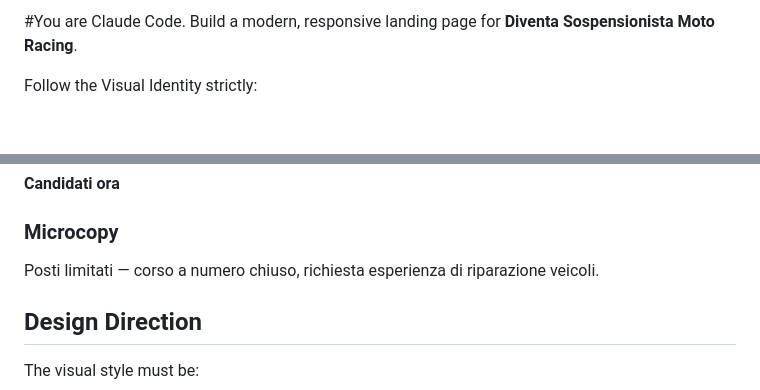
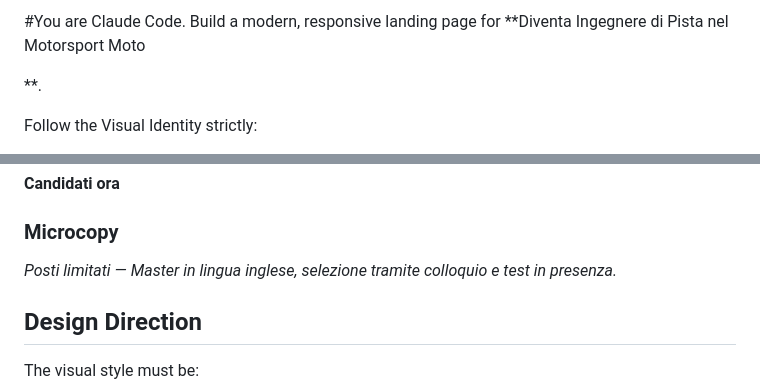
Before and after one commit to saraemarade-cell/MTS, a Markdown page: README.md, 2 parts joined by grey strips. Rendered like a GitHub page; blank space fills up the shorter version.

```diff
--- a/README.md
+++ b/README.md
@@ -1,4 +1,6 @@
-#You are Claude Code. Build a modern, responsive landing page for **Diventa Sospensionista Moto Racing**.
+#You are Claude Code. Build a modern, responsive landing page for **Diventa Ingegnere di Pista nel Motorsport Moto
+
+**.
 
 Follow the Visual Identity strictly:
 - **RED GOAL**: `#D72E1F`
@@ -151,7 +173,7 @@ Da verificare con MTS prima della pubblicazione, poiché non risulta esplicitato
 
 ### Microcopy
 
-Posti limitati — corso a numero chiuso, richiesta esperienza di riparazione veicoli.
+*Posti limitati — Master in lingua inglese, selezione tramite colloquio e test in presenza.*
 
 ## Design Direction
 
```
Also changed, not shown: other parts of README.md (+72 -52 lines).
